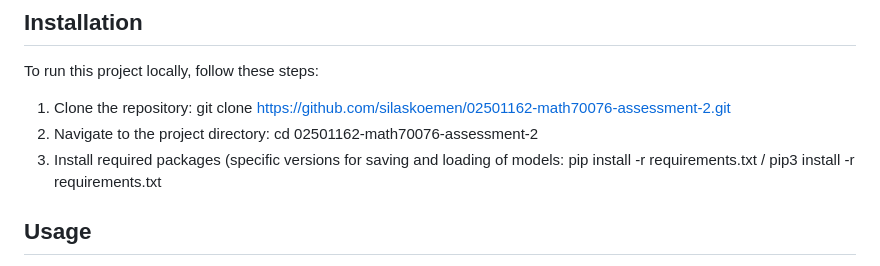
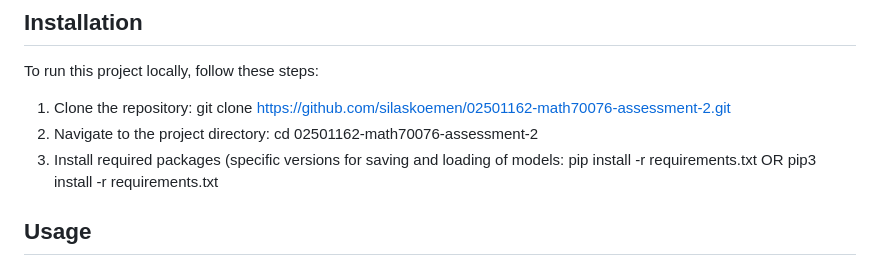
Before and after one commit to silaskoemen/WildfireModeling, a Markdown page: README.md, the part around the change. Drawn GitHub-style.

```diff
--- a/README.md
+++ b/README.md
@@ -35,7 +35,7 @@ To run this project locally, follow these steps:
 
 1. Clone the repository: git clone https://github.com/silaskoemen/02501162-math70076-assessment-2.git
 2. Navigate to the project directory: cd 02501162-math70076-assessment-2
-3. Install required packages (specific versions for saving and loading of models: pip install -r requirements.txt / pip3 install -r requirements.txt
+3. Install required packages (specific versions for saving and loading of models: pip install -r requirements.txt OR pip3 install -r requirements.txt
 
 ## Usage
 
```
